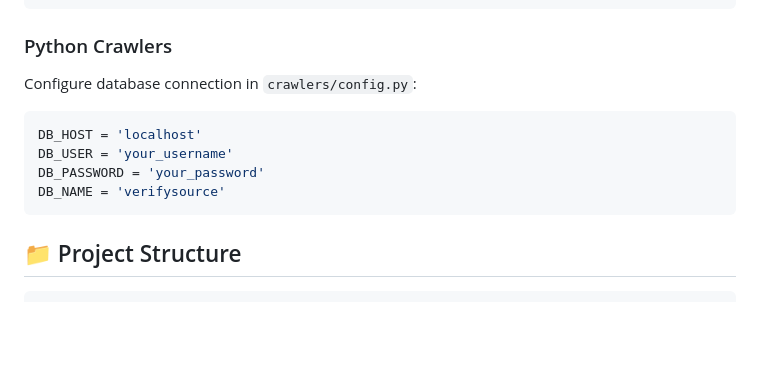
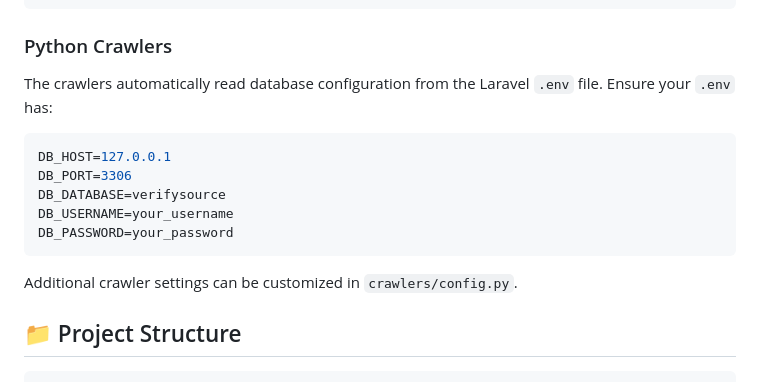
Before and after one commit to ammar-amk/verifySource, a Markdown page: README.md, the part around the change. Drawn GitHub-style; blank space fills up the shorter version.

Commit message:
Fix Python configuration section based on code review feedback
Co-authored-by: ammar-amk <66803898+ammar-amk@users.noreply.github.com>

````diff
--- a/README.md
+++ b/README.md
@@ -263,14 +263,17 @@ SESSION_DRIVER=database
 
 ### Python Crawlers
 
-Configure database connection in `crawlers/config.py`:
+The crawlers automatically read database configuration from the Laravel `.env` file. Ensure your `.env` has:
 
-```python
-DB_HOST = 'localhost'
-DB_USER = 'your_username'
-DB_PASSWORD = 'your_password'
-DB_NAME = 'verifysource'
+```env
+DB_HOST=127.0.0.1
+DB_PORT=3306
+DB_DATABASE=verifysource
+DB_USERNAME=your_username
+DB_PASSWORD=your_password
 ```
+
+Additional crawler settings can be customized in `crawlers/config.py`.
 
 ## 📁 Project Structure
 
````
